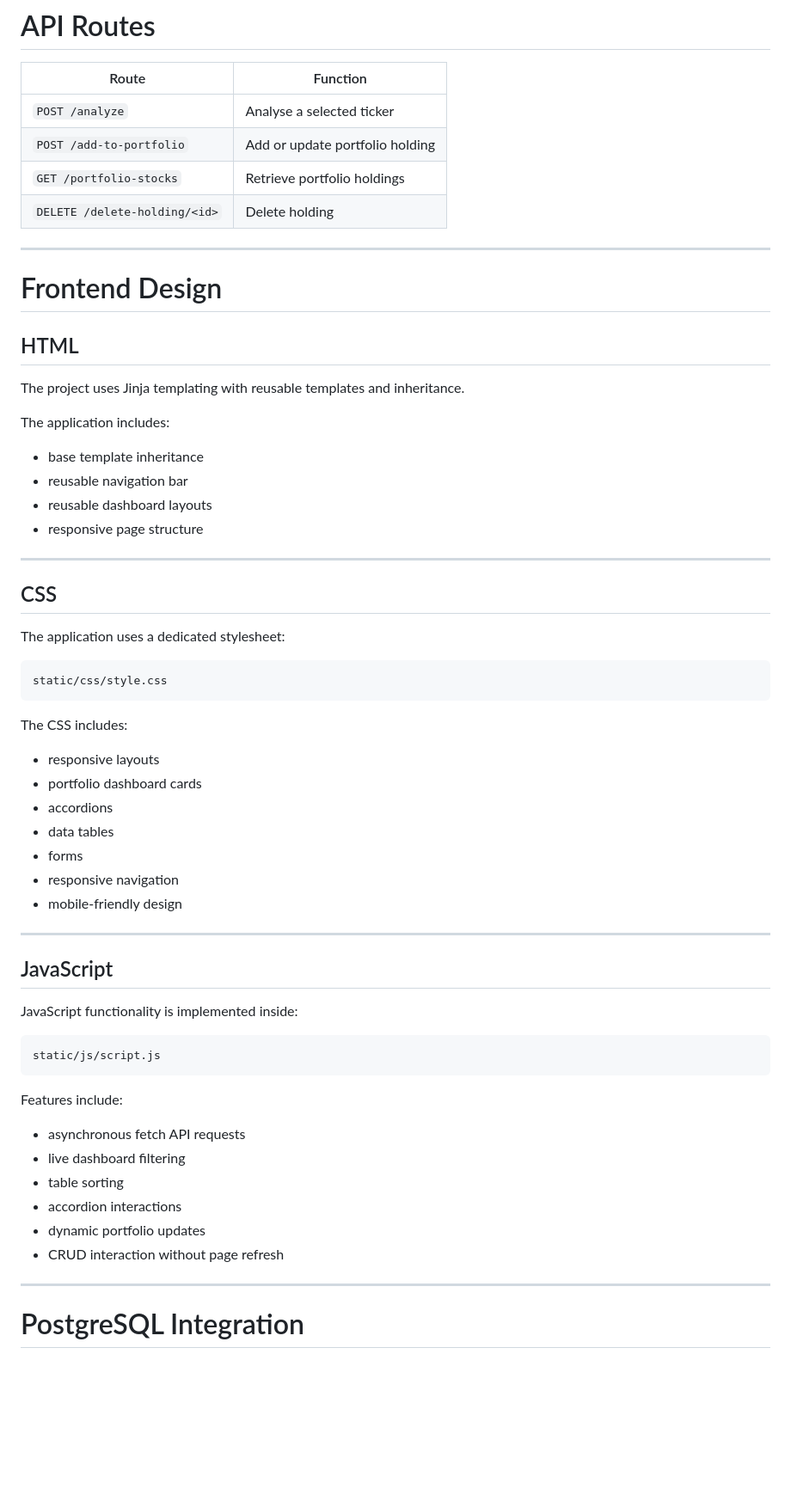
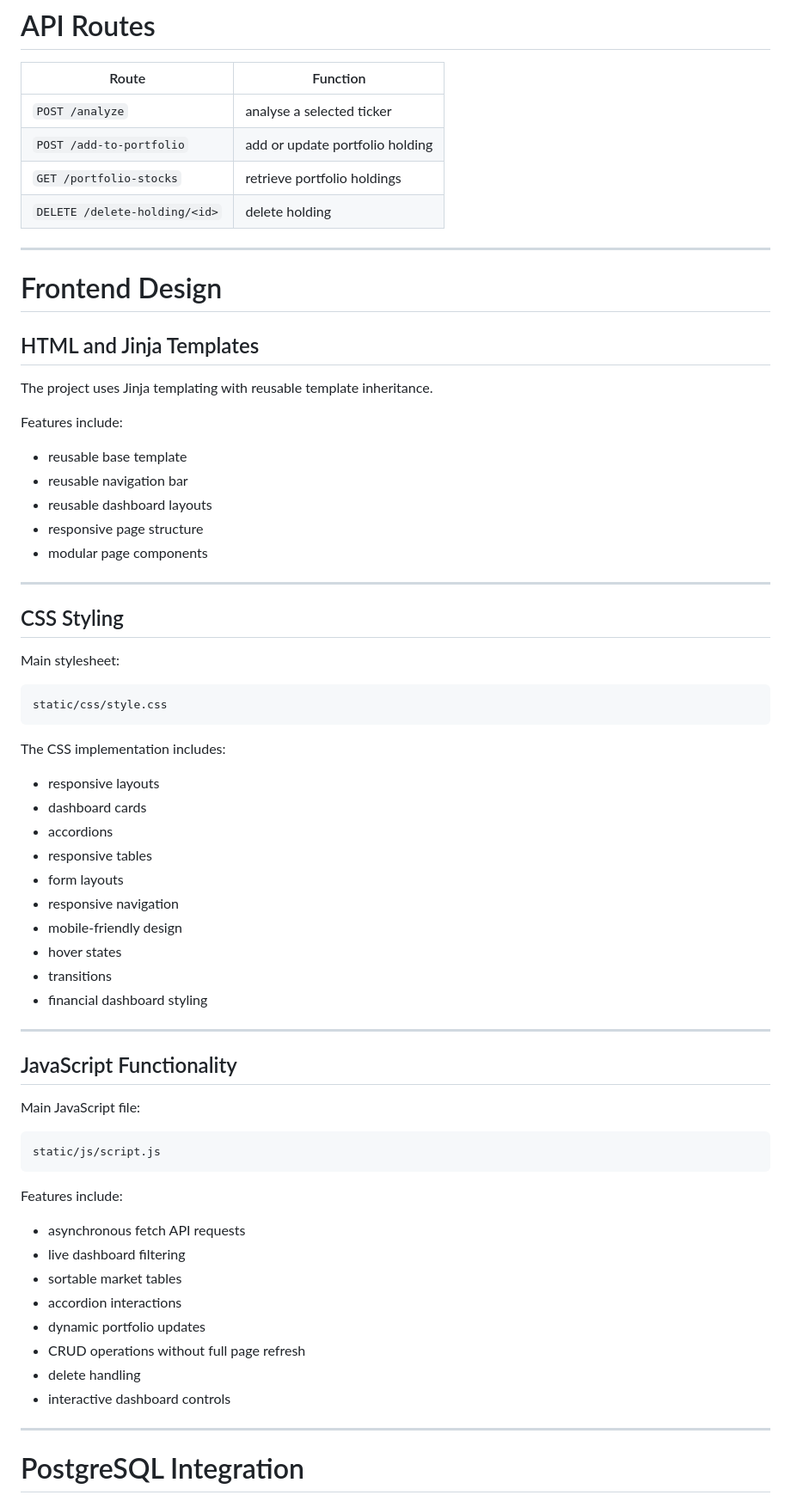
Before and after one commit to iesquivelcanaviri-coder/database_QSL_project, a Markdown page: README.md, the part around one of its changes. Shown at 86% size. Rendered like a GitHub page; blank space fills up the shorter version.

````diff
--- a/README.md
+++ b/README.md
@@ -188,51 +288,55 @@ The project demonstrates complete database CRUD functionality.
 
 | Route                         | Function                        |
 | ----------------------------- | ------------------------------- |
-| `POST /analyze`               | Analyse a selected ticker       |
-| `POST /add-to-portfolio`      | Add or update portfolio holding |
-| `GET /portfolio-stocks`       | Retrieve portfolio holdings     |
-| `DELETE /delete-holding/<id>` | Delete holding                  |
+| `POST /analyze`               | analyse a selected ticker       |
+| `POST /add-to-portfolio`      | add or update portfolio holding |
+| `GET /portfolio-stocks`       | retrieve portfolio holdings     |
+| `DELETE /delete-holding/<id>` | delete holding                  |
 
 ---
 
 # Frontend Design
 
-## HTML
+## HTML and Jinja Templates
 
-The project uses Jinja templating with reusable templates and inheritance.
+The project uses Jinja templating with reusable template inheritance.
 
-The application includes:
+Features include:
 
-* base template inheritance
+* reusable base template
 * reusable navigation bar
 * reusable dashboard layouts
 * responsive page structure
+* modular page components
 
 ---
 
-## CSS
+## CSS Styling
 
-The application uses a dedicated stylesheet:
+Main stylesheet:
 
 ```text
 static/css/style.css
 ```
 
-The CSS includes:
+The CSS implementation includes:
 
 * responsive layouts
-* portfolio dashboard cards
+* dashboard cards
 * accordions
-* data tables
-* forms
+* responsive tables
+* form layouts
 * responsive navigation
 * mobile-friendly design
+* hover states
+* transitions
+* financial dashboard styling
 
 ---
 
-## JavaScript
+## JavaScript Functionality
 
-JavaScript functionality is implemented inside:
+Main JavaScript file:
 
 ```text
 static/js/script.js
@@ -242,10 +346,12 @@ Features include:
 
 * asynchronous fetch API requests
 * live dashboard filtering
-* table sorting
+* sortable market tables
 * accordion interactions
 * dynamic portfolio updates
-* CRUD interaction without page refresh
+* CRUD operations without full page refresh
+* delete handling
+* interactive dashboard controls
 
 ---
 
````
Also changed, not shown: other parts of README.md (+206 -166 lines).
